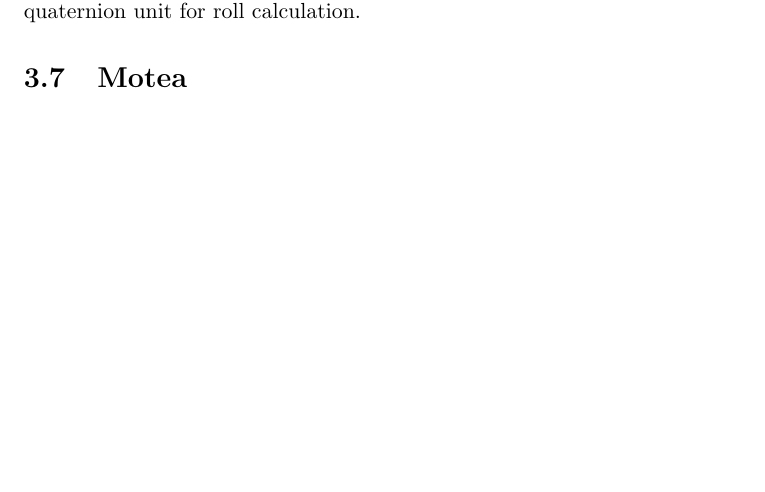
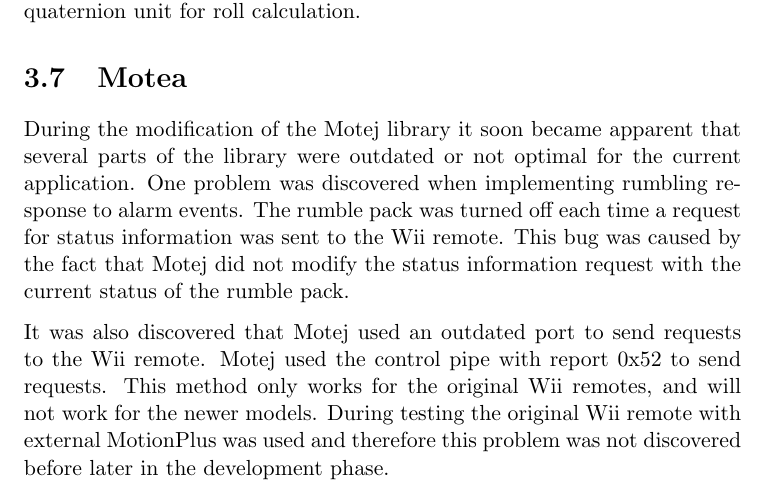
Before and after one commit to knutesten/tdt4501, a LaTeX thesis (docs/report/report.tex, which reads docs/report/case.tex): part of page 30 of 33, cut so that both start at the same text, the shorter picture padded with empty space. Compiled offline with pdfLaTeX.

Commit message:
Work, work.

```diff
--- a/docs/report/case.tex
+++ b/docs/report/case.tex
@@ -218,3 +219,6 @@
 %SHINY PICTURZS OF OUR CODE
 
 \section{Motea}
+During the modification of the Motej library it soon became apparent that several parts of the library were outdated or not optimal for the current application. One problem was discovered when implementing rumbling response to alarm events. The rumble pack was turned off each time a request for status information was sent to the Wii remote. This bug was caused by the fact that Motej did not modify the status information request with the current status of the rumble pack.
+
+It was also discovered that Motej used an outdated port to send requests to the Wii remote. Motej used the control pipe with report 0x52 to send requests. This method only works for the original Wii remotes, and will not work for the newer models. During testing the original Wii remote with external MotionPlus was used and therefore this problem was not discovered before later in the development phase.
```
Also changed, not shown: docs/report/case.tex (3 more changed lines).
